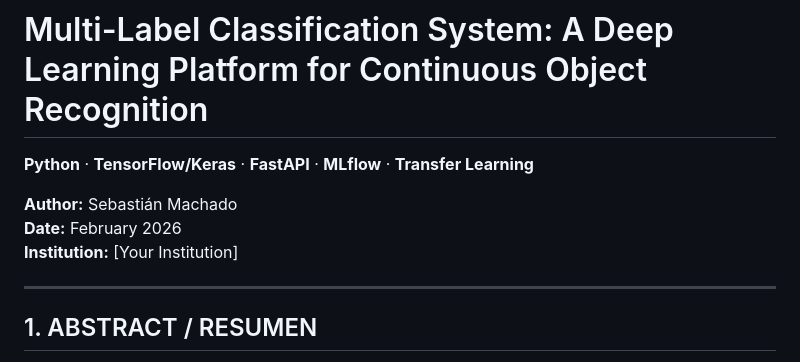
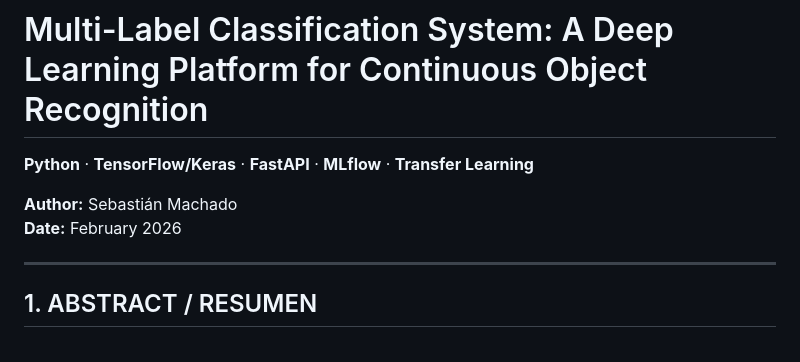
Before and after one commit to SMachadoP/Multi-Label-Image-Classification-Platform, a Markdown page: README.md, the part around the change. GitHub-like rendering.

Commit message:
Remove institution placeholder from README
Removed placeholder for institution name.

```diff
--- a/README.md
+++ b/README.md
@@ -3,7 +3,6 @@
 
 **Author:** Sebastián Machado
 **Date:** February 2026
-**Institution:** [Your Institution]
 
 ---
 
```
